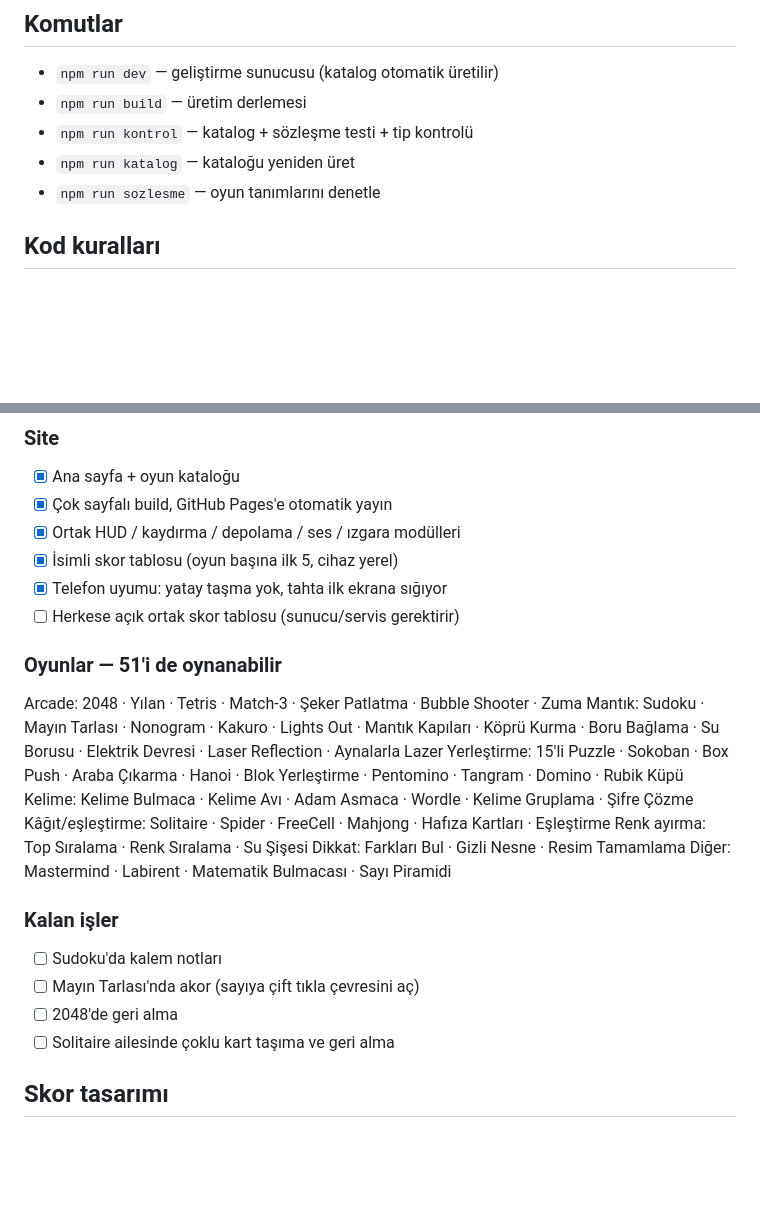
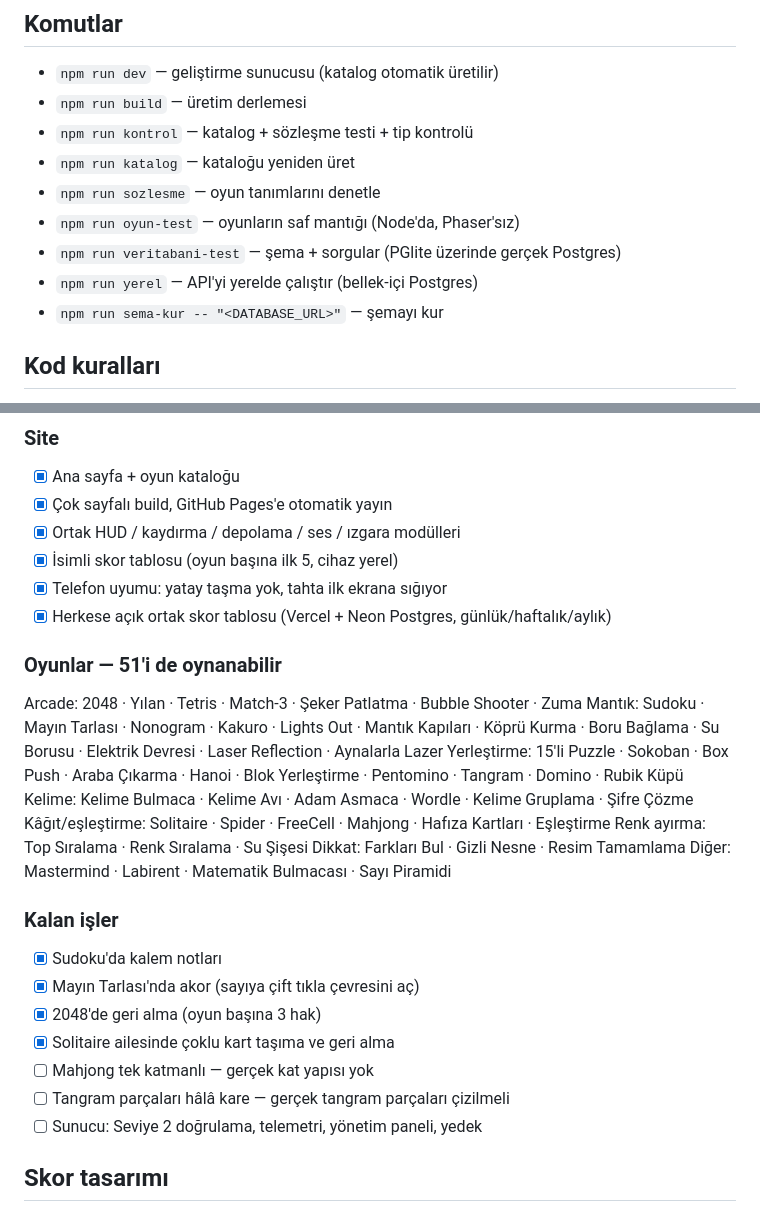
Before and after one commit to mustafasolak/alikerem-oyunlar, a Markdown page: CLAUDE.md, 2 parts joined by grey strips. Drawn GitHub-style; blank space fills up the shorter version.

Commit message:
CLAUDE.md: yol haritası ve komutlar güncellendi
Co-Authored-By: Claude Opus 5 (1M context) <noreply@anthropic.com>

```diff
--- a/CLAUDE.md
+++ b/CLAUDE.md
@@ -87,6 +87,10 @@ yönlendirmelerle korunuyor; kırılmasınlar diye silinmemeli.
 - `npm run kontrol` — katalog + sözleşme testi + tip kontrolü
 - `npm run katalog` — kataloğu yeniden üret
 - `npm run sozlesme` — oyun tanımlarını denetle
+- `npm run oyun-test` — oyunların saf mantığı (Node'da, Phaser'sız)
+- `npm run veritabani-test` — şema + sorgular (PGlite üzerinde gerçek Postgres)
+- `npm run yerel` — API'yi yerelde çalıştır (bellek-içi Postgres)
+- `npm run sema-kur -- "<DATABASE_URL>"` — şemayı kur
 
 ## Kod kuralları
 - Oyun klasöründe HTML ya da CSS bulunmaz; sayfa arayüzü `oyun.ts` içindeki
@@ -141,7 +145,7 @@ yönlendirmelerle korunuyor; kırılmasınlar diye silinmemeli.
 - [x] Ortak HUD / kaydırma / depolama / ses / ızgara modülleri
 - [x] İsimli skor tablosu (oyun başına ilk 5, cihaz yerel)
 - [x] Telefon uyumu: yatay taşma yok, tahta ilk ekrana sığıyor
-- [ ] Herkese açık ortak skor tablosu (sunucu/servis gerektirir)
+- [x] Herkese açık ortak skor tablosu (Vercel + Neon Postgres, günlük/haftalık/aylık)
 
 ### Oyunlar — 51'i de oynanabilir
 Arcade: 2048 · Yılan · Tetris · Match-3 · Şeker Patlatma · Bubble Shooter · Zuma
@@ -156,10 +160,13 @@ Dikkat: Farkları Bul · Gizli Nesne · Resim Tamamlama
 Diğer: Mastermind · Labirent · Matematik Bulmacası · Sayı Piramidi
 
 ### Kalan işler
-- [ ] Sudoku'da kalem notları
-- [ ] Mayın Tarlası'nda akor (sayıya çift tıkla çevresini aç)
-- [ ] 2048'de geri alma
-- [ ] Solitaire ailesinde çoklu kart taşıma ve geri alma
+- [x] Sudoku'da kalem notları
+- [x] Mayın Tarlası'nda akor (sayıya çift tıkla çevresini aç)
+- [x] 2048'de geri alma (oyun başına 3 hak)
+- [x] Solitaire ailesinde çoklu kart taşıma ve geri alma
+- [ ] Mahjong tek katmanlı — gerçek kat yapısı yok
+- [ ] Tangram parçaları hâlâ kare — gerçek tangram parçaları çizilmeli
+- [ ] Sunucu: Seviye 2 doğrulama, telemetri, yönetim paneli, yedek
 
 ## Skor tasarımı
 Skor tablosu "yüksek olan iyidir" varsayar. Süreye/hamleye dayalı oyunlarda skor
```
